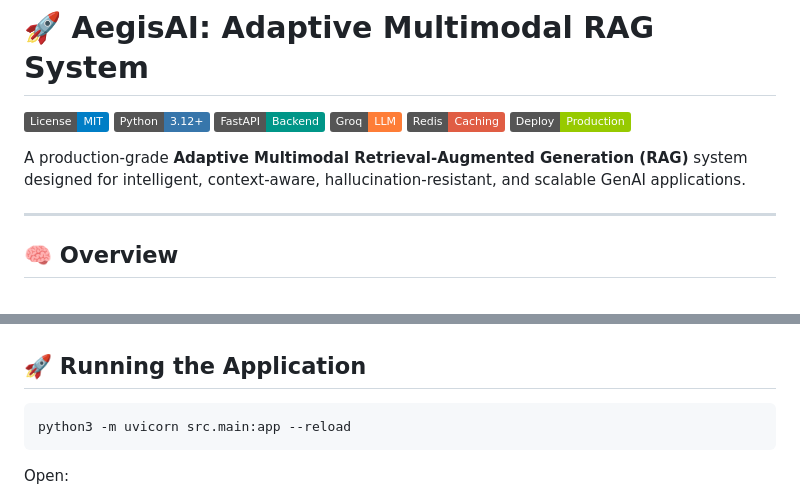
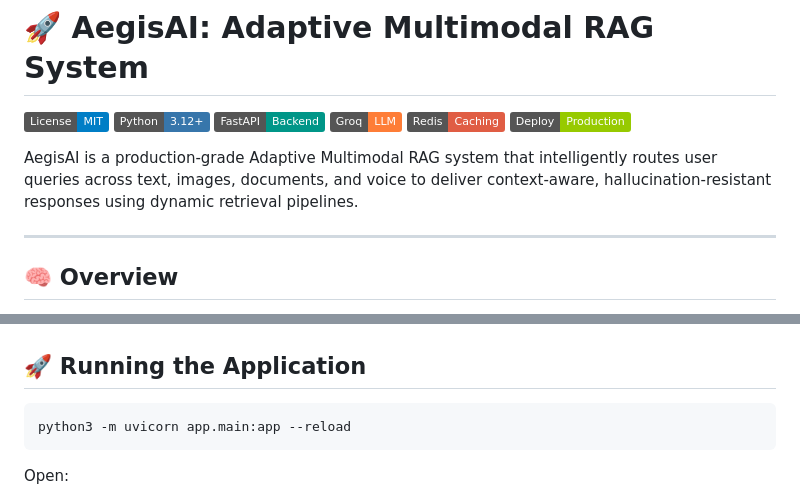
Before and after one commit to AnubhavRathore09/AegisAi-Multimodal-Rag-System, a Markdown page: README.md, 2 parts joined by grey strips. GitHub-like rendering; badges without logos.

````diff
--- a/README.md
+++ b/README.md
@@ -7,8 +7,7 @@
 ![Redis](https://img.shields.io/badge/Redis-Caching-red)
 ![Deploy](https://img.shields.io/badge/Deploy-Production-green)
 
-A production-grade **Adaptive Multimodal Retrieval-Augmented Generation (RAG)** system designed for intelligent, context-aware, hallucination-resistant, and scalable GenAI applications.
-
+AegisAI is a production-grade Adaptive Multimodal RAG system that intelligently routes user queries across text, images, documents, and voice to deliver context-aware, hallucination-resistant responses using dynamic retrieval pipelines.
 
 ---
 
@@ -166,7 +201,7 @@ ROUTER_LLM_CONFIDENCE_THRESHOLD=0.55
 ## 🚀 Running the Application
 
 ```bash
-python3 -m uvicorn src.main:app --reload
+python3 -m uvicorn app.main:app --reload
 ```
 
 Open:
````
Also changed, not shown: other parts of README.md (+41 -6 lines).
